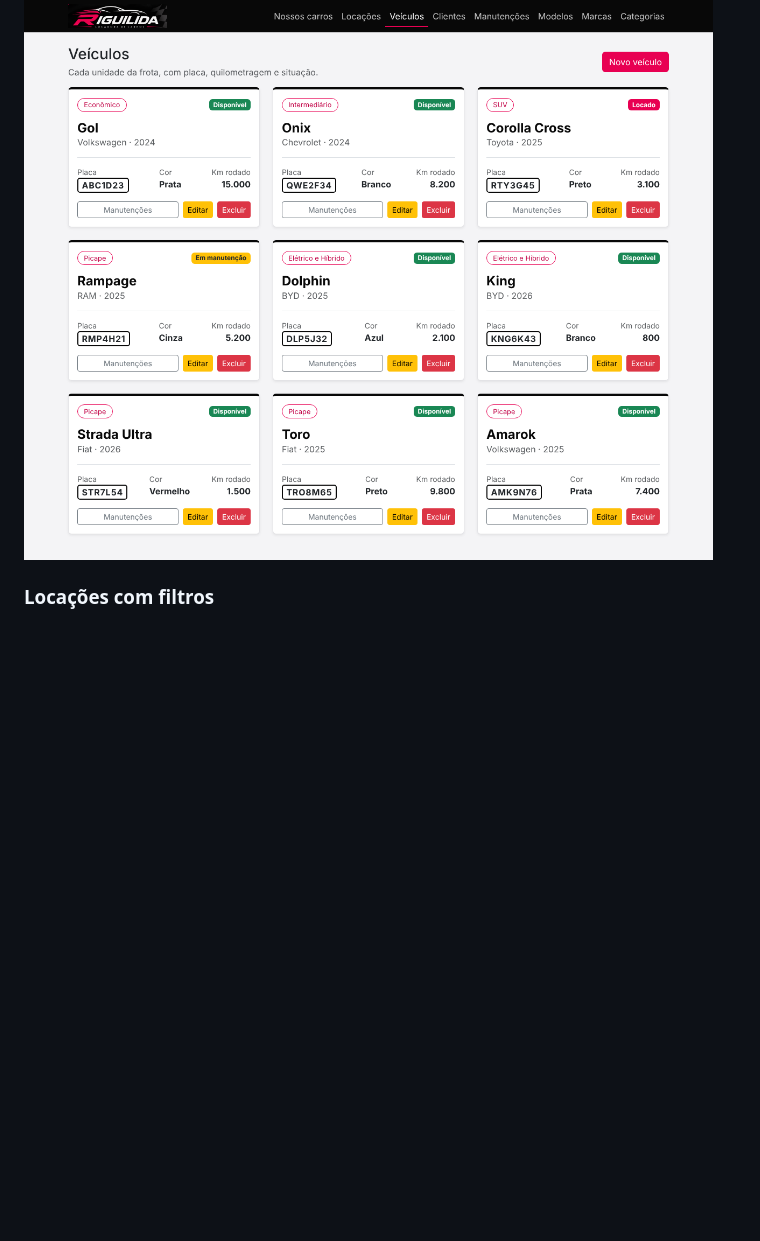
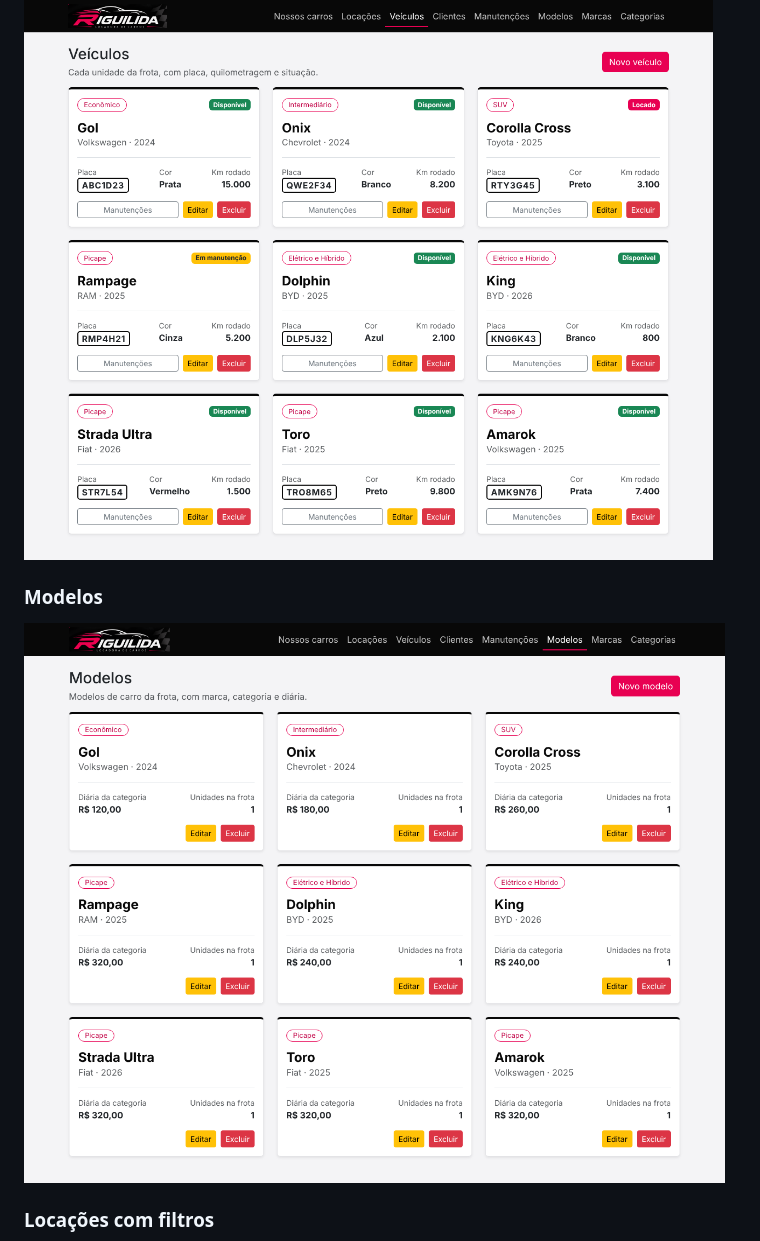
Before and after one commit to MariaJulia015/locadoraVeiculos, a Markdown page: README.md, the part around the change. GitHub-like rendering; pictures changed too: prints/12-modelos.png (added); blank space fills up the shorter version.

Commit message:
modelos no mesmo visual de cards

```diff
--- a/README.md
+++ b/README.md
@@ -95,6 +95,9 @@ locadora-veiculos/
 ### Veículos e situação de cada um
 ![Veículos](prints/02-veiculos.png)
 
+### Modelos
+![Modelos](prints/12-modelos.png)
+
 ### Locações com filtros
 ![Locações](prints/03-locacoes.png)
 
```
Also changed, not shown: 1 other file.
